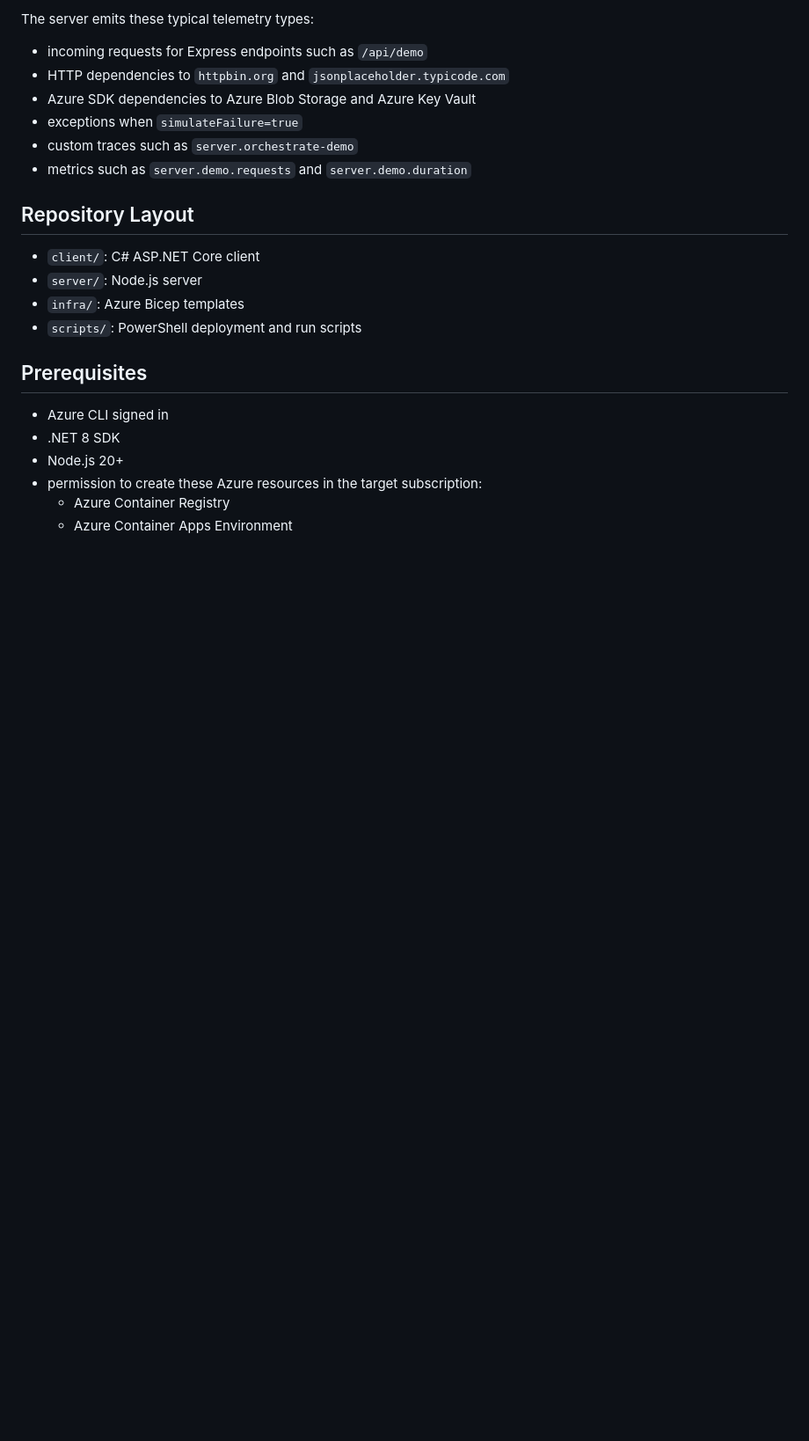
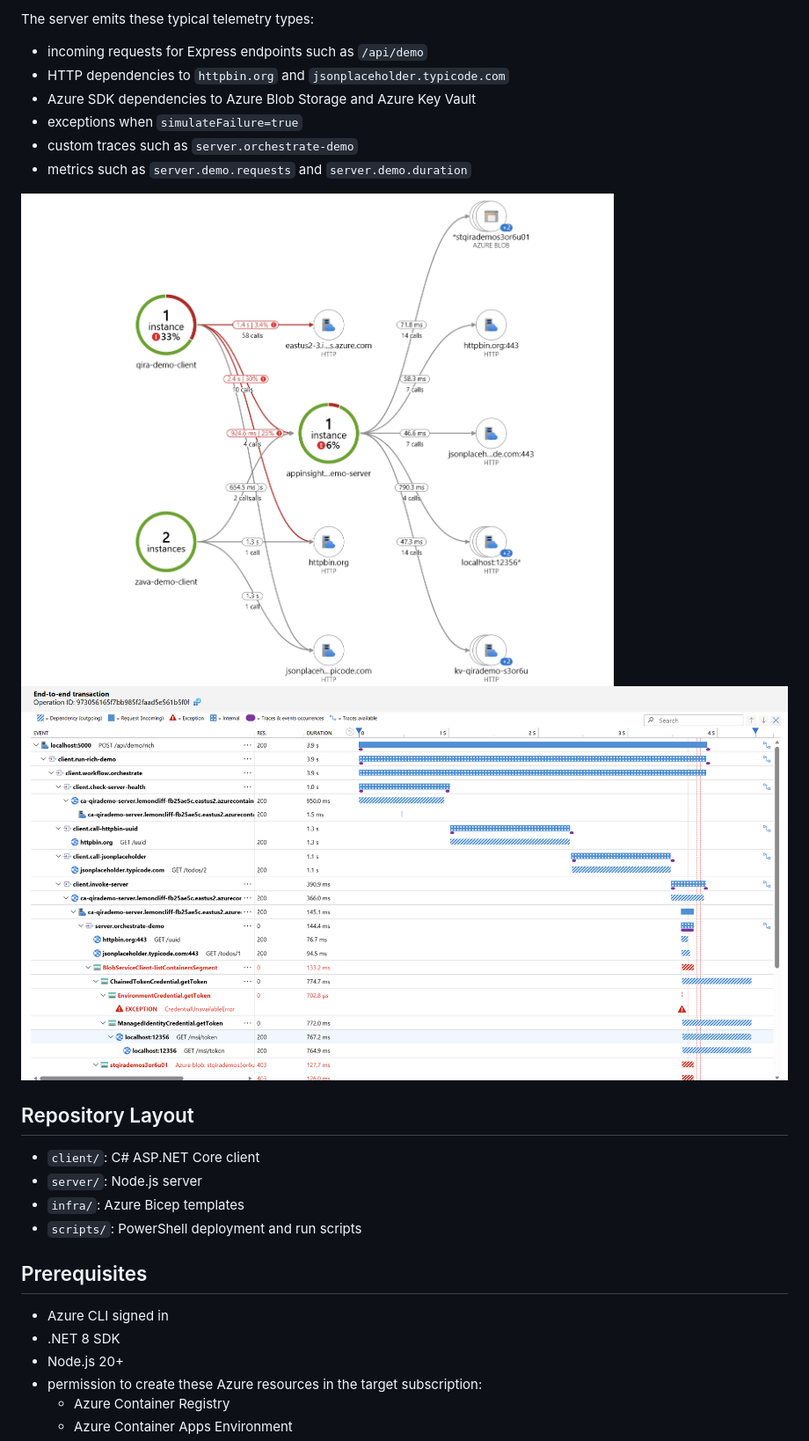
Before and after one commit to henrynn/monitor, a Markdown page: appinsight-zavademo/README.md, the part around the change. Shown at 88% size. GitHub-like rendering; pictures changed too: appinsight-zavademo/img/image.png (added), appinsight-zavademo/img/telemetry-screenshot.png (added); blank space fills up the shorter version.

Commit message:
Move README images into img folder

```diff
--- a/appinsight-zavademo/README.md
+++ b/appinsight-zavademo/README.md
@@ -43,6 +43,9 @@ The server emits these typical telemetry types:
 - exceptions when `simulateFailure=true`
 - custom traces such as `server.orchestrate-demo`
 - metrics such as `server.demo.requests` and `server.demo.duration`
+
+![Telemetry screenshot](img/telemetry-screenshot.png)
+![Application Map example](img/image.png)
 
 ## Repository Layout
 
```
